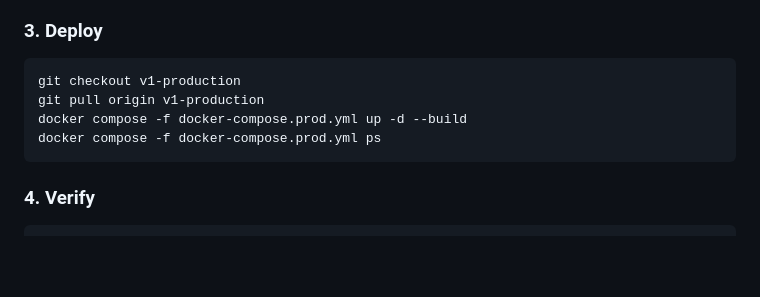
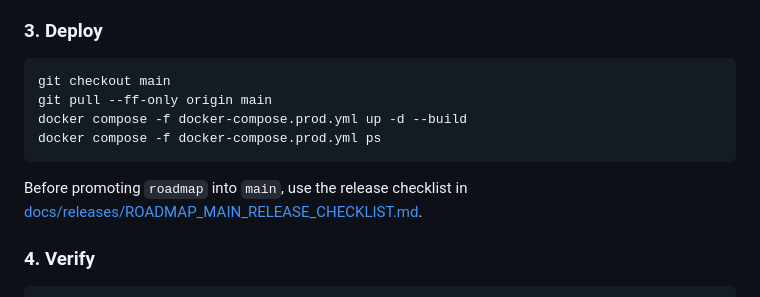
Before and after one commit to SiddharthSSR/infera, a Markdown page: README.md, the part around the change. GitHub-like rendering; blank space fills up the shorter version.

Commit message:
docs(release): align deployment docs for main release

````diff
--- a/README.md
+++ b/README.md
@@ -137,11 +137,13 @@ Notes:
 ### 3. Deploy
 
 ```bash
-git checkout v1-production
-git pull origin v1-production
+git checkout main
+git pull --ff-only origin main
 docker compose -f docker-compose.prod.yml up -d --build
 docker compose -f docker-compose.prod.yml ps
 ```
+
+Before promoting `roadmap` into `main`, use the release checklist in [docs/releases/ROADMAP_MAIN_RELEASE_CHECKLIST.md](/Users/siddharthsingh/codingtensor/infera/docs/releases/ROADMAP_MAIN_RELEASE_CHECKLIST.md).
 
 ### 4. Verify
 
````
Also changed, not shown: DEPLOYMENT_CHECKLIST.md (+3 -1 lines), INFERA_PROJECT_KNOWLEDGE.md (deleted, +0 -491 lines).
